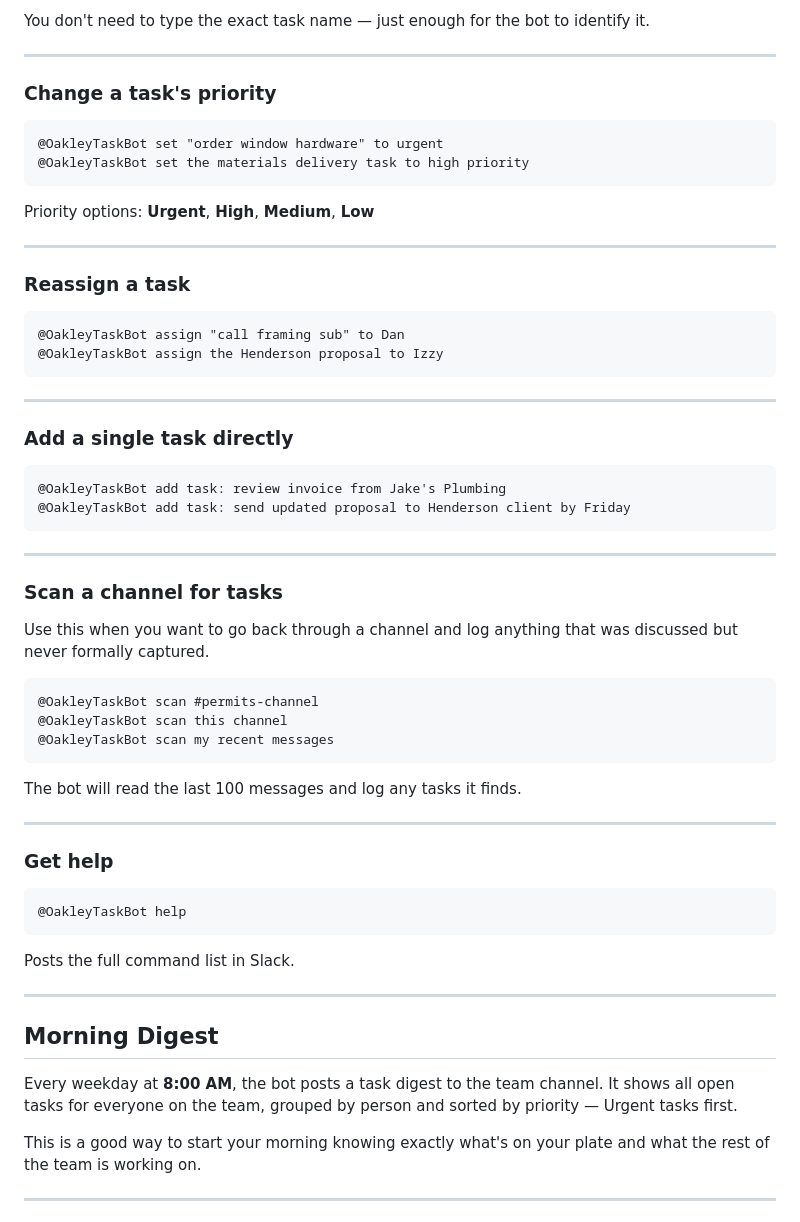
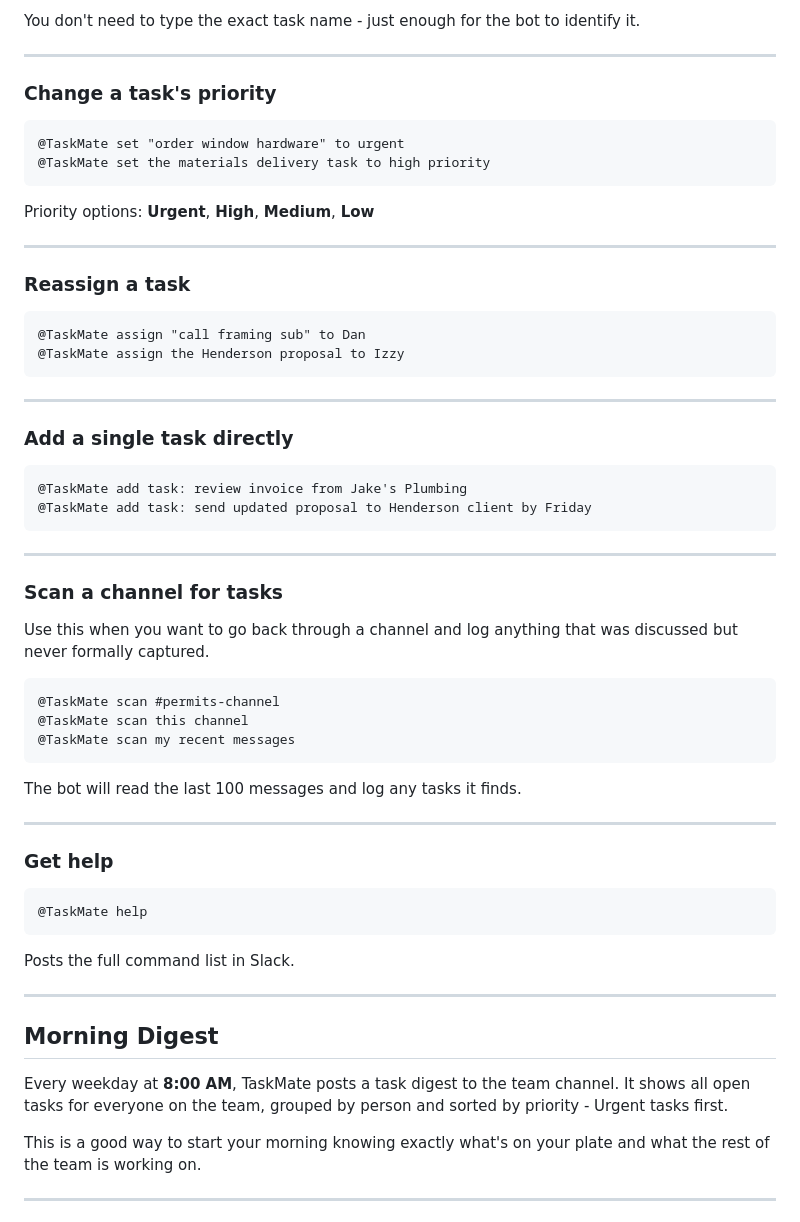
Before and after one commit to IzzyOakley/tasks-slack-bot, a Markdown page: docs/user-manual.md, the part around one of its changes. Drawn GitHub-style.

````diff
--- a/docs/user-manual.md
+++ b/docs/user-manual.md
@@ -88,14 +88,14 @@ Shows every open task across the whole team, grouped by person.
 ```
 
-You don't need to type the exact task name — just enough for the bot to identify it.
+You don't need to type the exact task name - just enough for the bot to identify it.
 
 ---
 
 ### Change a task's priority
 
 ```
-@OakleyTaskBot set "order window hardware" to urgent
-@OakleyTaskBot set the materials delivery task to high priority
+@TaskMate set "order window hardware" to urgent
+@TaskMate set the materials delivery task to high priority
 ```
 
 Priority options: **Urgent**, **High**, **Medium**, **Low**
@@ -105,8 +105,8 @@ Priority options: **Urgent**, **High**, **Medium**, **Low**
 ### Reassign a task
 
 ```
-@OakleyTaskBot assign "call framing sub" to Dan
-@OakleyTaskBot assign the Henderson proposal to Izzy
+@TaskMate assign "call framing sub" to Dan
+@TaskMate assign the Henderson proposal to Izzy
 ```
 
 ---
@@ -114,8 +114,8 @@ Priority options: **Urgent**, **High**, **Medium**, **Low**
 ### Add a single task directly
 
 ```
-@OakleyTaskBot add task: review invoice from Jake's Plumbing
-@OakleyTaskBot add task: send updated proposal to Henderson client by Friday
+@TaskMate add task: review invoice from Jake's Plumbing
+@TaskMate add task: send updated proposal to Henderson client by Friday
 ```
 
 ---
@@ -125,9 +125,9 @@ Priority options: **Urgent**, **High**, **Medium**, **Low**
 Use this when you want to go back through a channel and log anything that was discussed but never formally captured.
 
 ```
-@OakleyTaskBot scan #permits-channel
-@OakleyTaskBot scan this channel
-@OakleyTaskBot scan my recent messages
+@TaskMate scan #permits-channel
+@TaskMate scan this channel
+@TaskMate scan my recent messages
 ```
 
 The bot will read the last 100 messages and log any tasks it finds.
@@ -137,7 +137,7 @@ The bot will read the last 100 messages and log any tasks it finds.
 ### Get help
 
 ```
-@OakleyTaskBot help
+@TaskMate help
 ```
 
 Posts the full command list in Slack.
@@ -146,7 +146,7 @@ Posts the full command list in Slack.
 
 ## Morning Digest
 
-Every weekday at **8:00 AM**, the bot posts a task digest to the team channel. It shows all open tasks for everyone on the team, grouped by person and sorted by priority — Urgent tasks first.
+Every weekday at **8:00 AM**, TaskMate posts a task digest to the team channel. It shows all open tasks for everyone on the team, grouped by person and sorted by priority - Urgent tasks first.
 
 This is a good way to start your morning knowing exactly what's on your plate and what the rest of the team is working on.
 
````
Also changed, not shown: other parts of docs/user-manual.md (+33 -33 lines).
